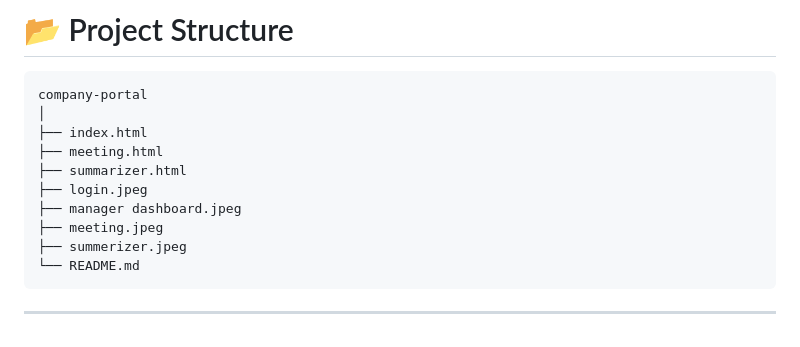
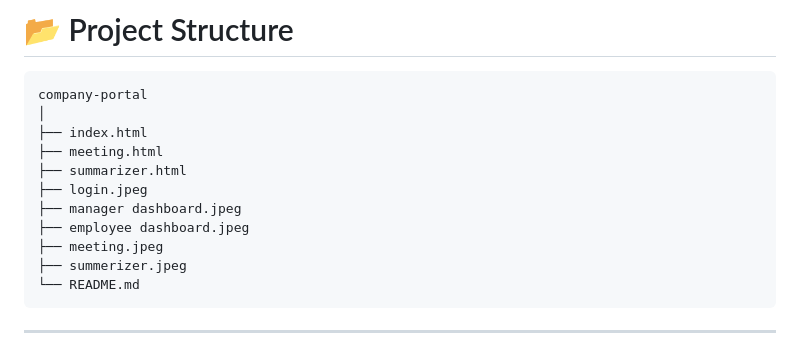
Before and after one commit to priyanshukrgupta/AI-Powered-Meeting-Task-Management-Portal, a Markdown page: README.md, the part around one of its changes. GitHub-like rendering.

```diff
--- a/README.md
+++ b/README.md
@@ -273,6 +279,7 @@ company-portal
 ├── summarizer.html
 ├── login.jpeg
 ├── manager dashboard.jpeg
+├── employee dashboard.jpeg
 ├── meeting.jpeg
 ├── summerizer.jpeg
 └── README.md
```
Also changed, not shown: other parts of README.md (+6 -0 lines).
